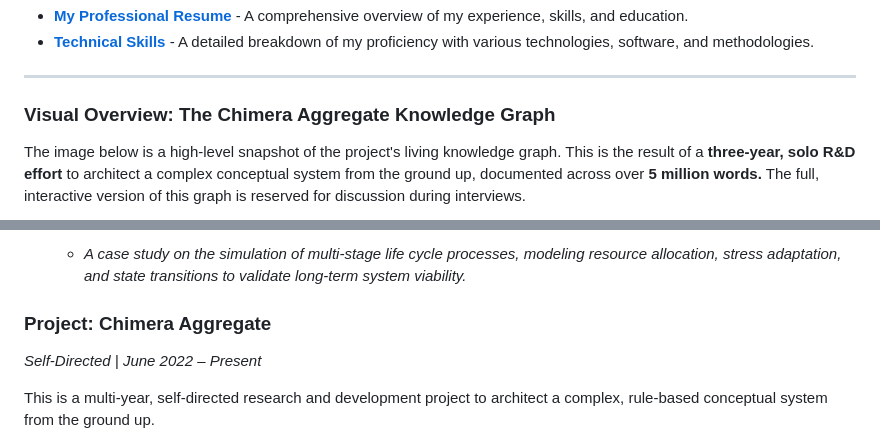
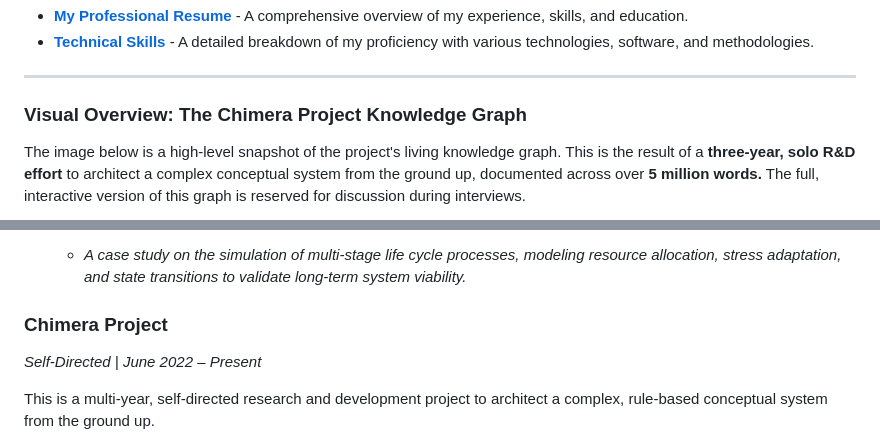
Before and after one commit to Joshua-Hasinski/Systems-Design-Portfolio, a Markdown page: README.md, 2 parts joined by grey strips. Drawn GitHub-style.

```diff
--- a/README.md
+++ b/README.md
@@ -16,7 +16,7 @@ Welcome to my portfolio. This repository serves as the central hub for my profes
 
 ---
 
-### Visual Overview: The Chimera Aggregate Knowledge Graph
+### Visual Overview: The Chimera Project Knowledge Graph
 The image below is a high-level snapshot of the project's living knowledge graph. This is the result of a **three-year, solo R&D effort** to architect a complex conceptual system from the ground up, documented across over **5 million words.** The full, interactive version of this graph is reserved for discussion during interviews.
 
 <img src="knowledge-graph-view.png" alt="Chimera Aggregate Knowledge Graph" width="700">
@@ -52,7 +52,7 @@ The image below is a high-level snapshot of the project's living knowledge graph
 * **[Life Cycle Simulation](SIMULATION_MODEL_FOR_MULTI-STAGE_LIFE_CYCLE_AND.md)**
     * *A case study on the simulation of multi-stage life cycle processes, modeling resource allocation, stress adaptation, and state transitions to validate long-term system viability.*
 
-### Project: Chimera Aggregate
+### Chimera Project
 *Self-Directed | June 2022 – Present*
 
 This is a multi-year, self-directed research and development project to architect a complex, rule-based conceptual system from the ground up.
```
